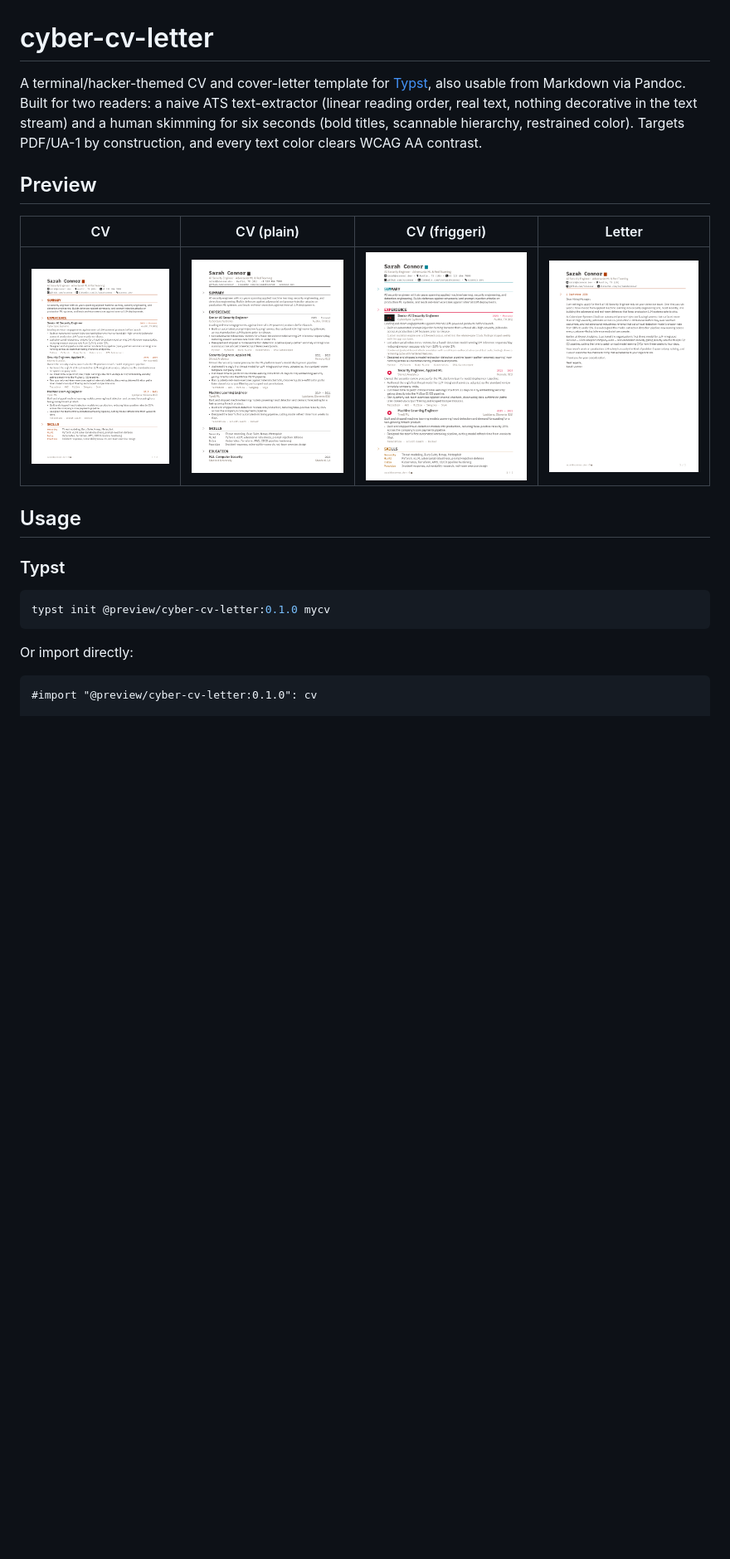
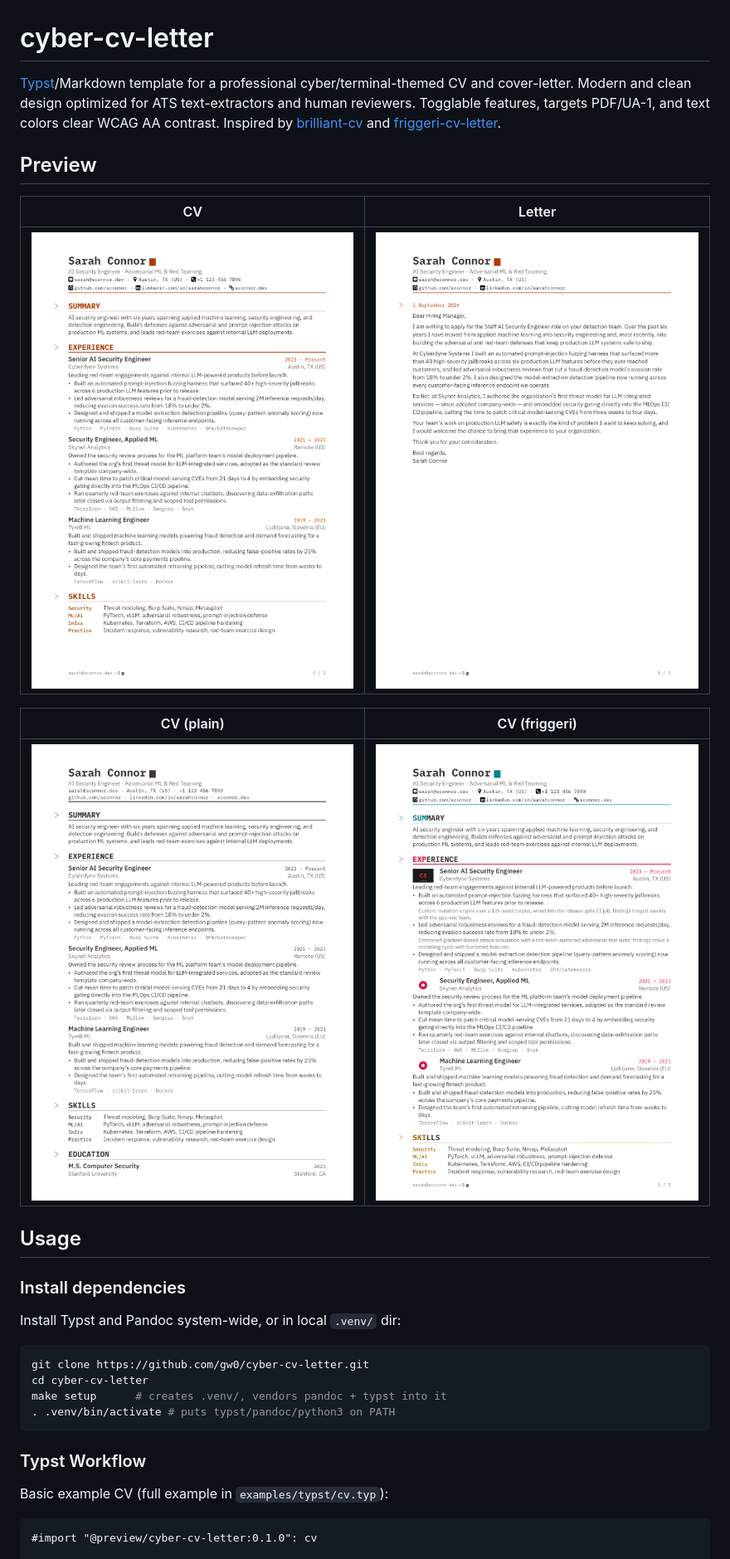
Before and after one commit to gw0/cyber-cv-letter, a Markdown page: README.md, the part around one of its changes. Shown at 83% size. GitHub-like rendering; blank space fills up the shorter version.

````diff
--- a/README.md
+++ b/README.md
@@ -1,27 +1,38 @@
 # cyber-cv-letter
 
-A terminal/hacker-themed CV and cover-letter template for [Typst](https://typst.app),
-also usable from Markdown via Pandoc. Built for two readers: a naive ATS
-text-extractor (linear reading order, real text, nothing decorative in the
-text stream) and a human skimming for six seconds (bold titles, scannable
-hierarchy, restrained color). Targets PDF/UA-1 by construction, and every
-text color clears WCAG AA contrast.
+[Typst](https://typst.app)/Markdown template for a professional
+cyber/terminal-themed CV and cover-letter. Modern and clean design optimized for
+ATS text-extractors and human reviewers. Togglable features, targets PDF/UA-1,
+and text colors clear WCAG AA contrast. Inspired by
+[brilliant-cv](https://github.com/yunanwg/brilliant-CV) and
+[friggeri-cv-letter](https://github.com/gw0/friggeri-cv-letter).
 
 ## Preview
 
-| CV | CV (plain) | CV (friggeri) | Letter |
-|:---:|:---:|:---:|:---:|
-| ![CV preview](thumbnails/cv.png) | ![Plain CV preview](thumbnails/cv-plain.png) | ![Friggeri CV preview](thumbnails/cv-friggeri.png) | ![Letter preview](thumbnails/letter.png) |
+| CV | Letter |
+|:---:|:---:|
+| ![CV preview](thumbnails/cv.png) | ![Letter preview](thumbnails/letter.png) |
+
+| CV (plain) | CV (friggeri) |
+|:---:|:---:|
+| ![Plain CV preview](thumbnails/cv-plain.png) | ![Friggeri CV preview](thumbnails/cv-friggeri.png) |
 
 ## Usage
 
-### Typst
+### Install dependencies
+
+Install Typst and Pandoc system-wide, or in local `.venv/` dir:
 
 ```sh
-typst init @preview/cyber-cv-letter:0.1.0 mycv
+git clone https://github.com/gw0/cyber-cv-letter.git
+cd cyber-cv-letter
+make setup      # creates .venv/, vendors pandoc + typst into it
+. .venv/bin/activate # puts typst/pandoc/python3 on PATH
 ```
 
-Or import directly:
+### Typst Workflow
+
+Basic example CV (full example in `examples/typst/cv.typ`):
 
 ```typst
 #import "@preview/cyber-cv-letter:0.1.0": cv
````
Also changed, not shown: other parts of README.md (+49 -22 lines).
